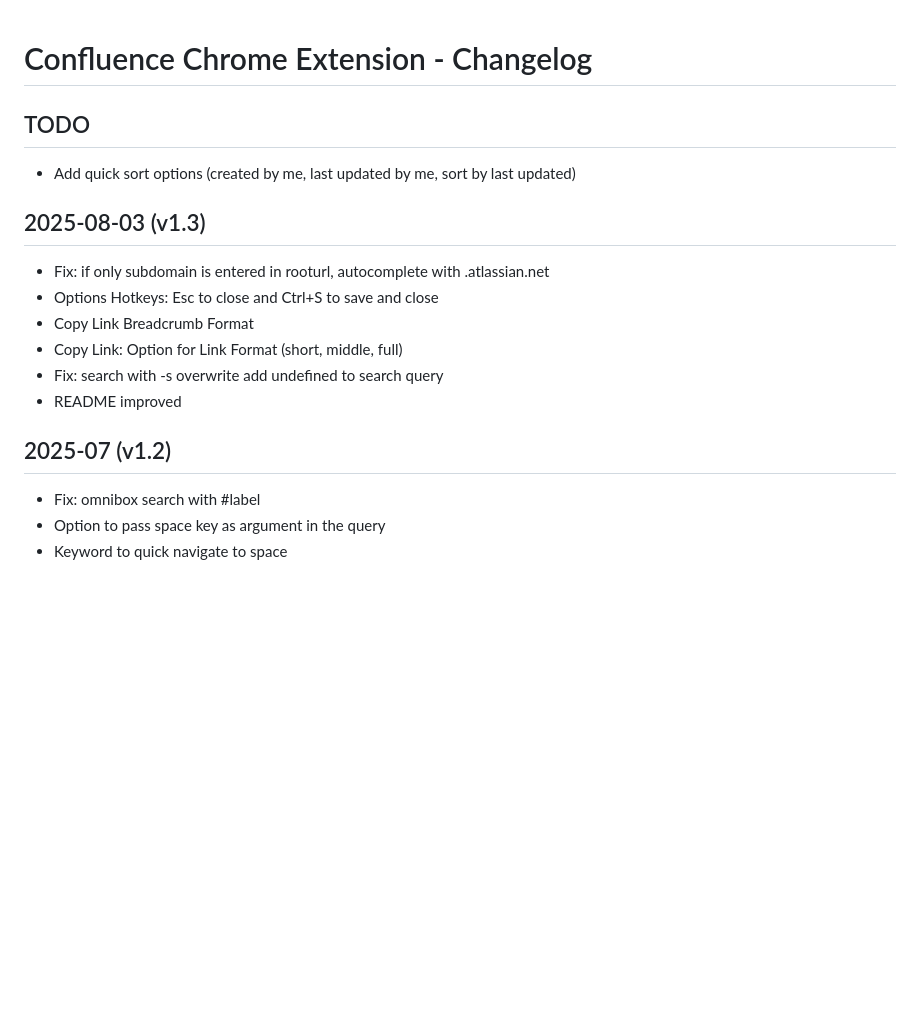
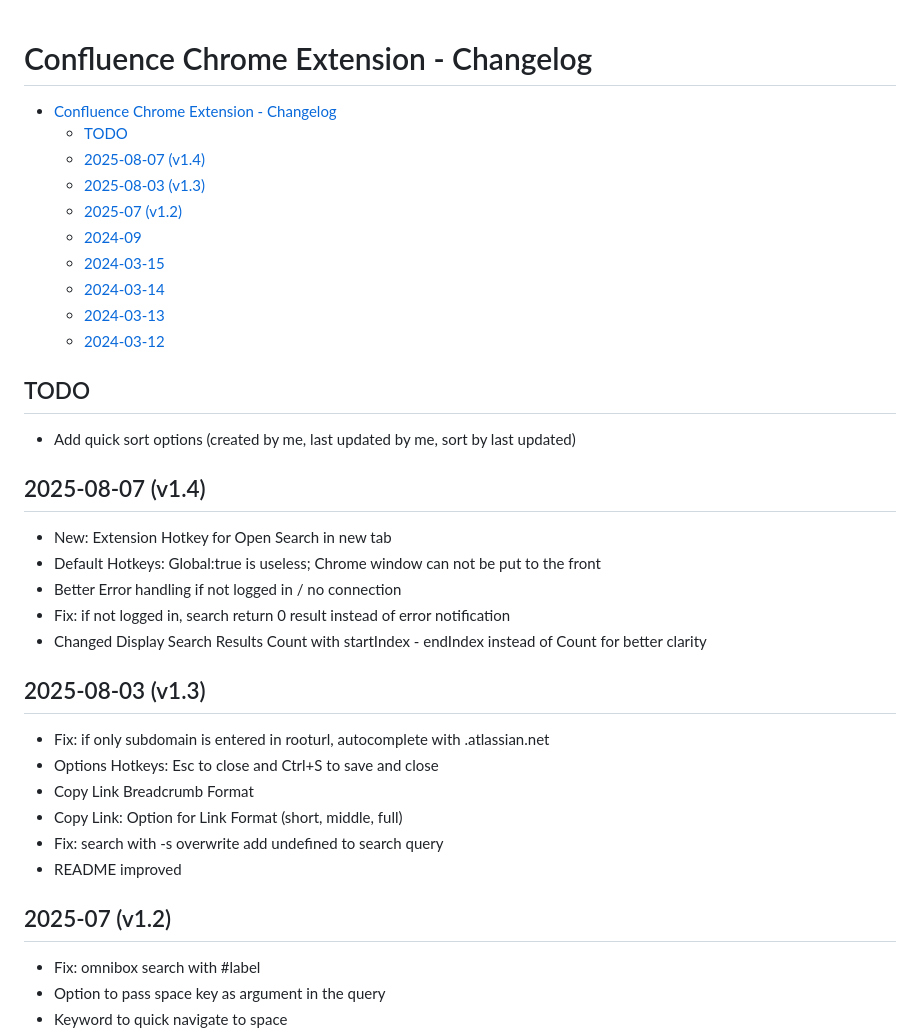
Before and after one commit to tdalon/confluence_crx, a Markdown page: Changelog.md, the part around the change printed below. GitHub-like rendering; blank space fills up the shorter version.

```diff
--- a/Changelog.md
+++ b/Changelog.md
@@ -1,10 +1,32 @@
 # Confluence Chrome Extension - Changelog
+
+- [Confluence Chrome Extension - Changelog](#confluence-chrome-extension---changelog)
+  - [TODO](#todo)
+  - [2025-08-07 (v1.4)](#2025-08-07-v14)
+  - [2025-08-03 (v1.3)](#2025-08-03-v13)
+  - [2025-07 (v1.2)](#2025-07-v12)
+  - [2024-09](#2024-09)
+  - [2024-03-15](#2024-03-15)
+  - [2024-03-14](#2024-03-14)
+  - [2024-03-13](#2024-03-13)
+  - [2024-03-12](#2024-03-12)
 
 
 ## TODO
 * Add quick sort options (created by me, last updated by me, sort by last updated)
 
+
+
+## 2025-08-07 (v1.4)
+
+* New: Extension Hotkey for Open Search in new tab
+* Default Hotkeys: Global:true is useless; Chrome window can not be put to the front
+* Better Error handling if not logged in / no connection
+* Fix: if not logged in, search return 0 result instead of error notification
+* Changed Display Search Results Count with startIndex - endIndex instead of Count for better clarity
+
 ## 2025-08-03 (v1.3)
+
 * Fix: if only subdomain is entered in rooturl, autocomplete with .atlassian.net
 * Options Hotkeys: Esc to close and Ctrl+S to save and close
 * Copy Link Breadcrumb Format
@@ -13,6 +35,7 @@
 * README improved
 
 ## 2025-07 (v1.2)
+
 * Fix: omnibox search with #label
 * Option to pass space key as argument in the query
 * Keyword to quick navigate to space
```
Also changed, not shown: other parts of Changelog.md (+5 -0 lines), README.md (+22 -8 lines), docs/assets/images/marquee.jpg, docs/assets/images/options_resized.png, docs/assets/images/promo.png, docs/assets/images/promo_resized.png, docs/assets/images/promo_small.png, 7 other files.
